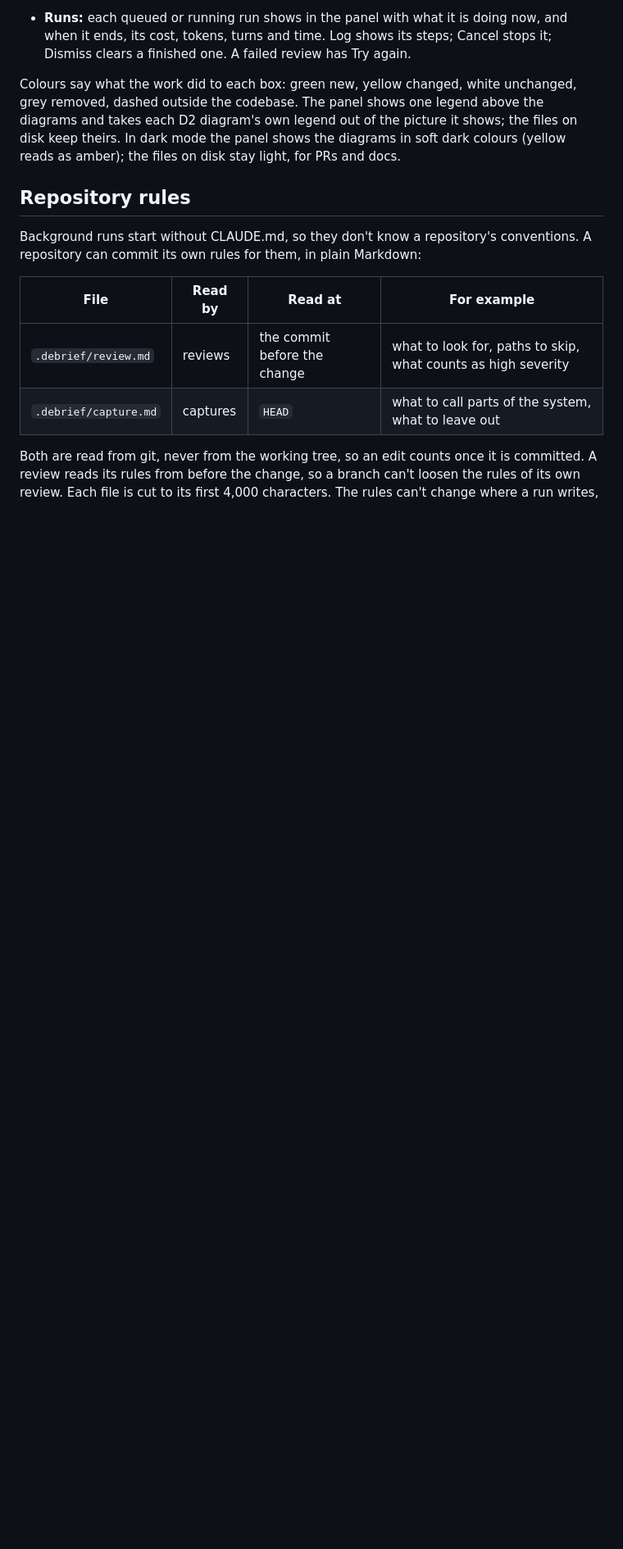
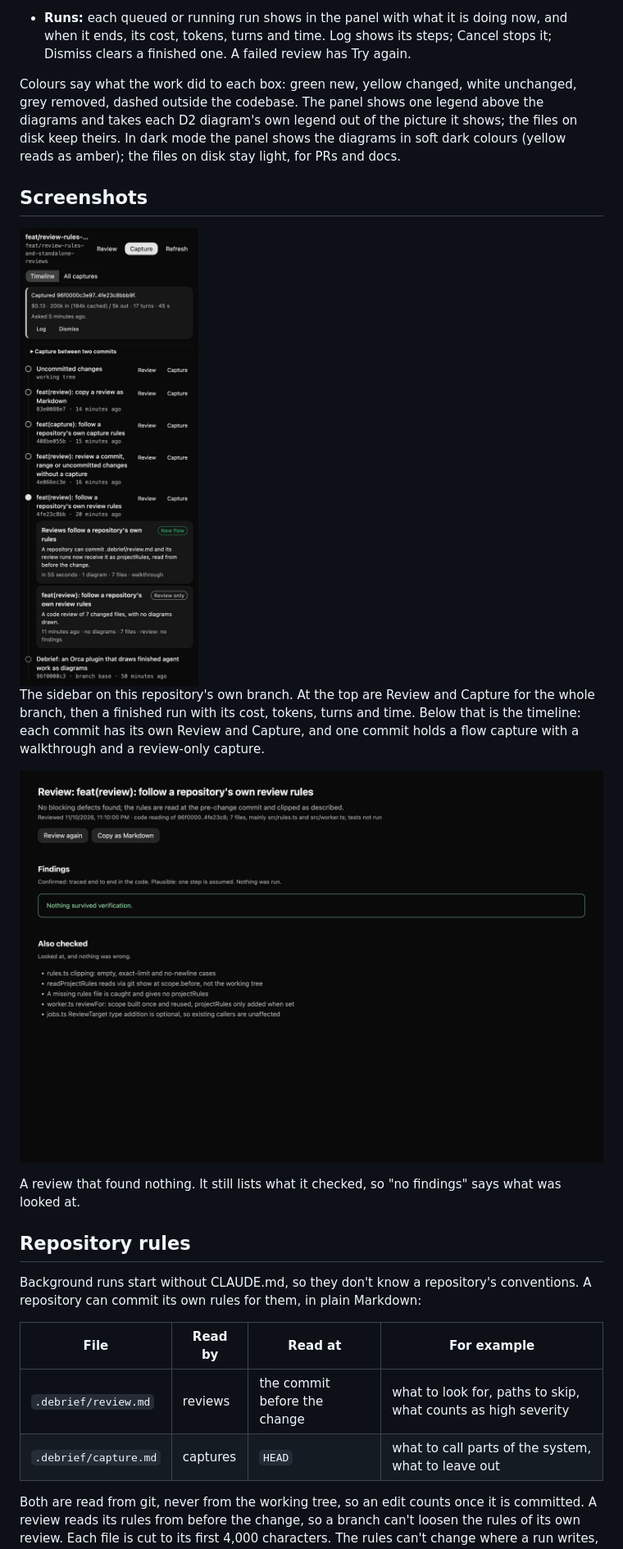
Before and after one commit to mthongvanh/debrief, a Markdown page: README.md, the part around one of its changes. Shown at 82% size. Drawn GitHub-style; pictures changed too: docs/panel.png (added), docs/review.png (added); blank space fills up the shorter version.

Commit message:
docs: add screenshots of the walkthrough, sidebar and review
The README described each view in words only. It now opens with a
walkthrough step, and a Screenshots section shows the sidebar's
timeline on this repository's own branch and a review. They are dark
mode shots taken with orca plugin shot.

```diff
--- a/README.md
+++ b/README.md
@@ -61,6 +63,20 @@ removed, dashed outside the codebase. The panel shows one legend above the diagr
 each D2 diagram's own legend out of the picture it shows; the files on disk keep theirs. In
 dark mode the panel shows the diagrams in soft dark colours (yellow reads as amber); the files
 on disk stay light, for PRs and docs.
+
+## Screenshots
+
+<img src="docs/panel.png" width="320" alt="The Debrief sidebar: Review and Capture at the top, a finished run with its cost, and the branch's timeline with a flow capture and a review-only capture on one commit">
+
+The sidebar on this repository's own branch. At the top are Review and Capture for the whole
+branch, then a finished run with its cost, tokens, turns and time. Below that is the timeline:
+each commit has its own Review and Capture, and one commit holds a flow capture with a
+walkthrough and a review-only capture.
+
+![A review open in an editor tab: the verdict, the range and basis it read, Review again and Copy as Markdown, no findings, and the list of what it also checked](docs/review.png)
+
+A review that found nothing. It still lists what it checked, so "no findings" says what was
+looked at.
 
 ## Repository rules
 
```
Also changed, not shown: other parts of README.md (+2 -0 lines), docs/walkthrough.png (added).
